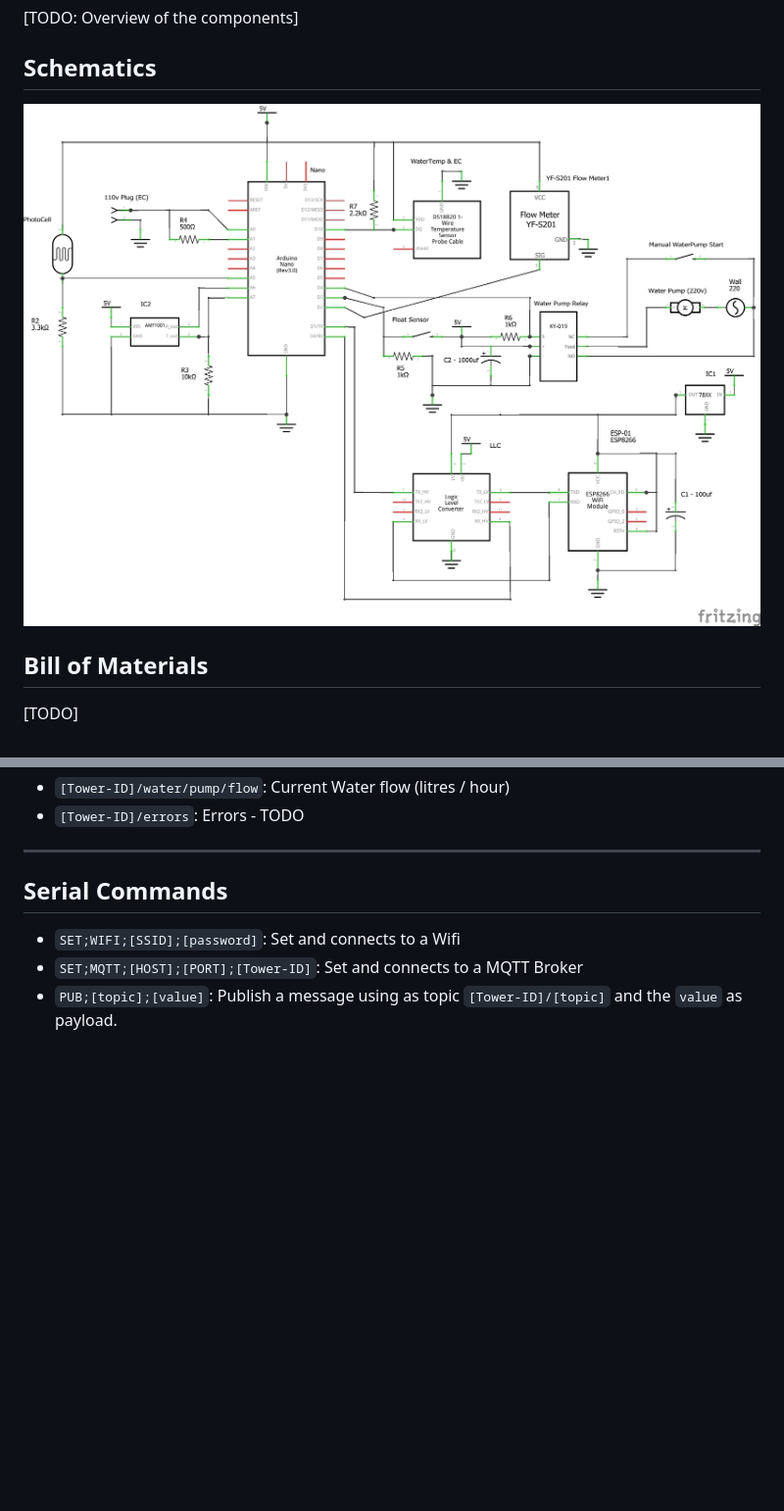
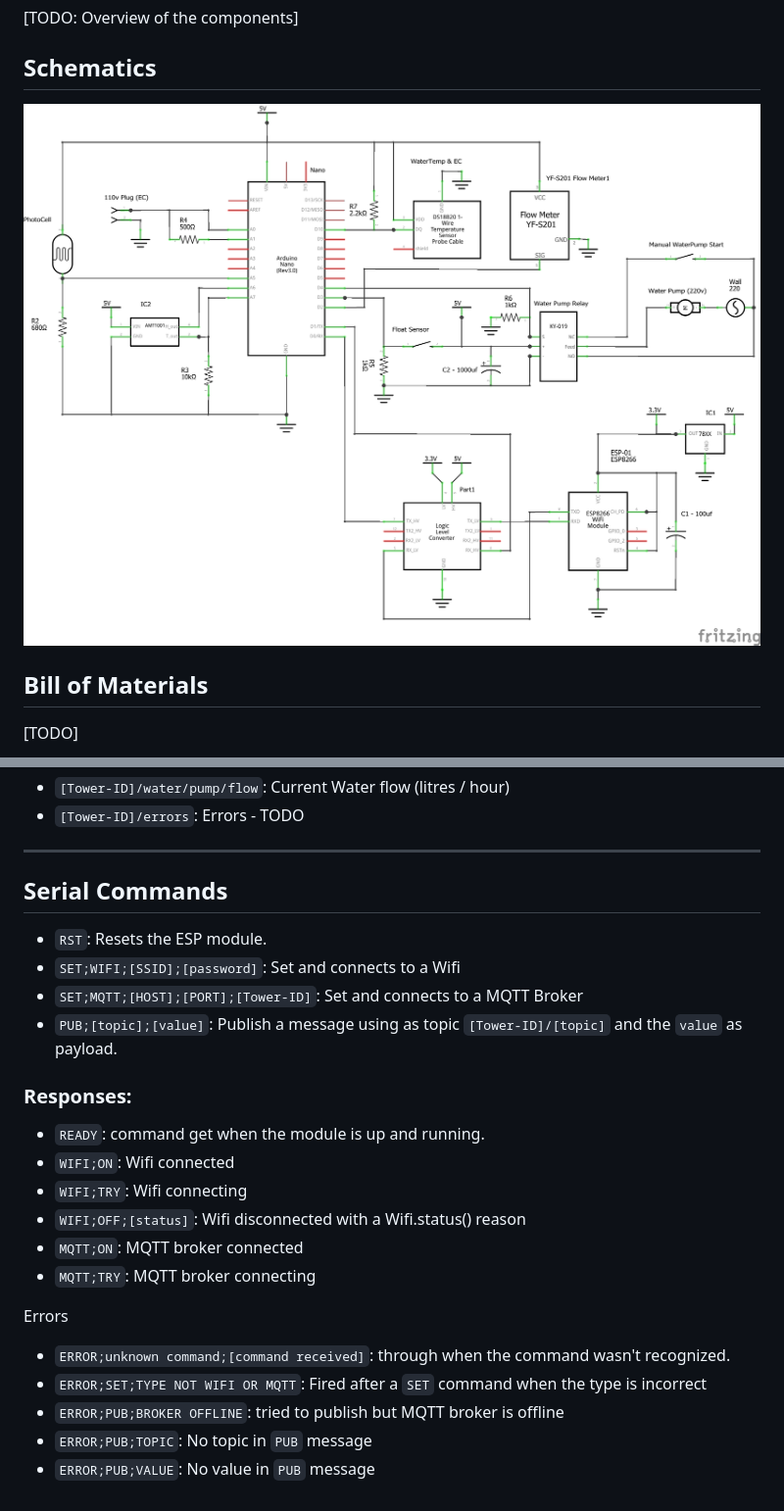
Before and after one commit to pjnovas/hydroponic-tower, a Markdown page: electronics/README.md, 2 parts joined by grey strips. Shown: that part at 98% size. GitHub-like rendering; pictures changed too: electronics/hydroponics_schem.png; blank space fills up the shorter version.

Commit message:
added UART sender of commands

```diff
--- a/electronics/README.md
+++ b/electronics/README.md
@@ -30,6 +30,23 @@
 
 ## Serial Commands
 
+* `RST`: Resets the ESP module.
 * `SET;WIFI;[SSID];[password]`: Set and connects to a Wifi
 * `SET;MQTT;[HOST];[PORT];[Tower-ID]`: Set and connects to a MQTT Broker
 * `PUB;[topic];[value]`: Publish a message using as topic `[Tower-ID]/[topic]` and the `value` as payload.
+
+### Responses:
+
+* `READY`: command get when the module is up and running.
+* `WIFI;ON`: Wifi connected
+* `WIFI;TRY`: Wifi connecting
+* `WIFI;OFF;[status]`: Wifi disconnected with a Wifi.status() reason
+* `MQTT;ON`: MQTT broker connected
+* `MQTT;TRY`: MQTT broker connecting
+
+Errors
+* `ERROR;unknown command;[command received]`: through when the command wasn't recognized.
+* `ERROR;SET;TYPE NOT WIFI OR MQTT`: Fired after a `SET` command when the type is incorrect
+* `ERROR;PUB;BROKER OFFLINE`: tried to publish but MQTT broker is offline
+* `ERROR;PUB;TOPIC`: No topic in `PUB` message
+* `ERROR;PUB;VALUE`: No value in `PUB` message
```
Also changed, not shown: electronics/ESP-01/README.md (+6 -0 lines), 13 other files.
